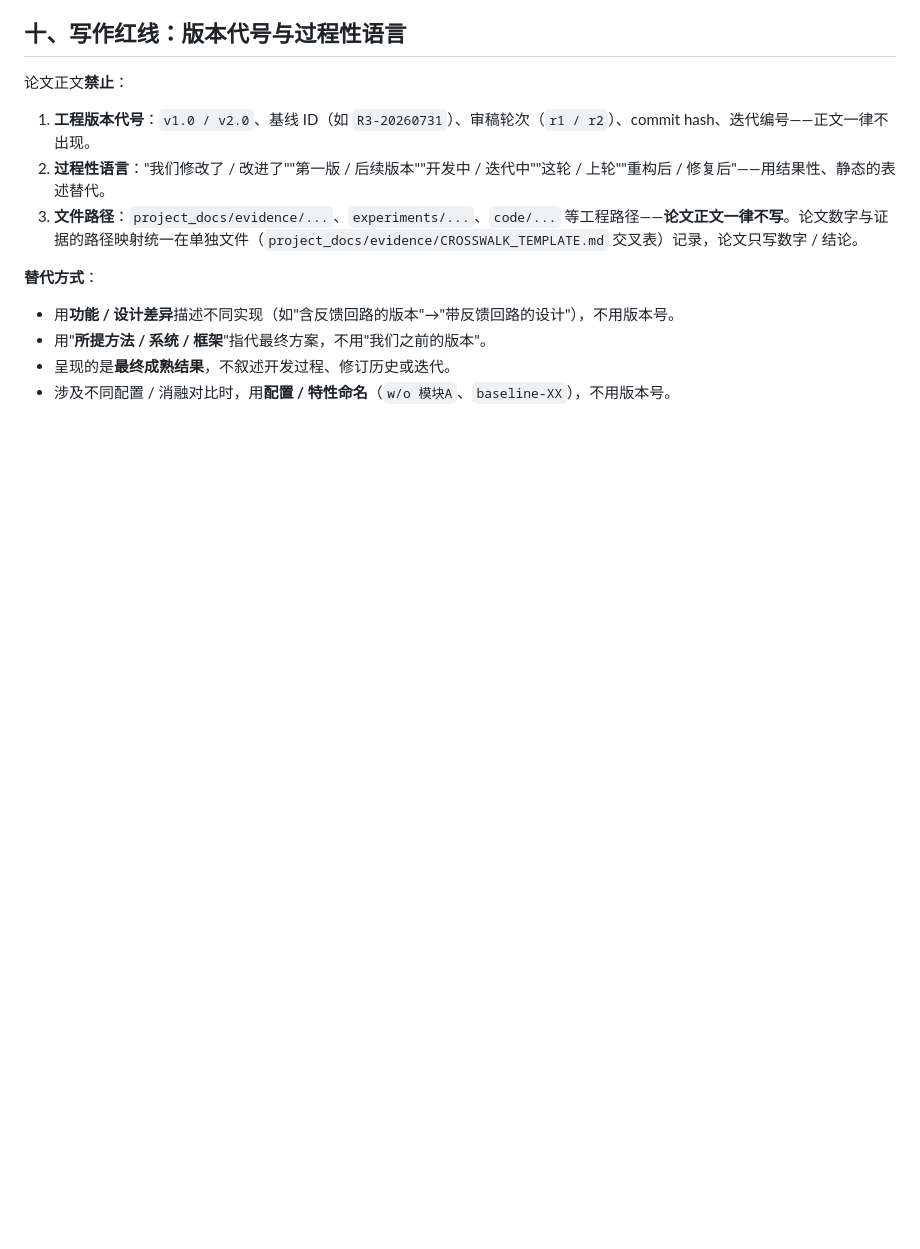
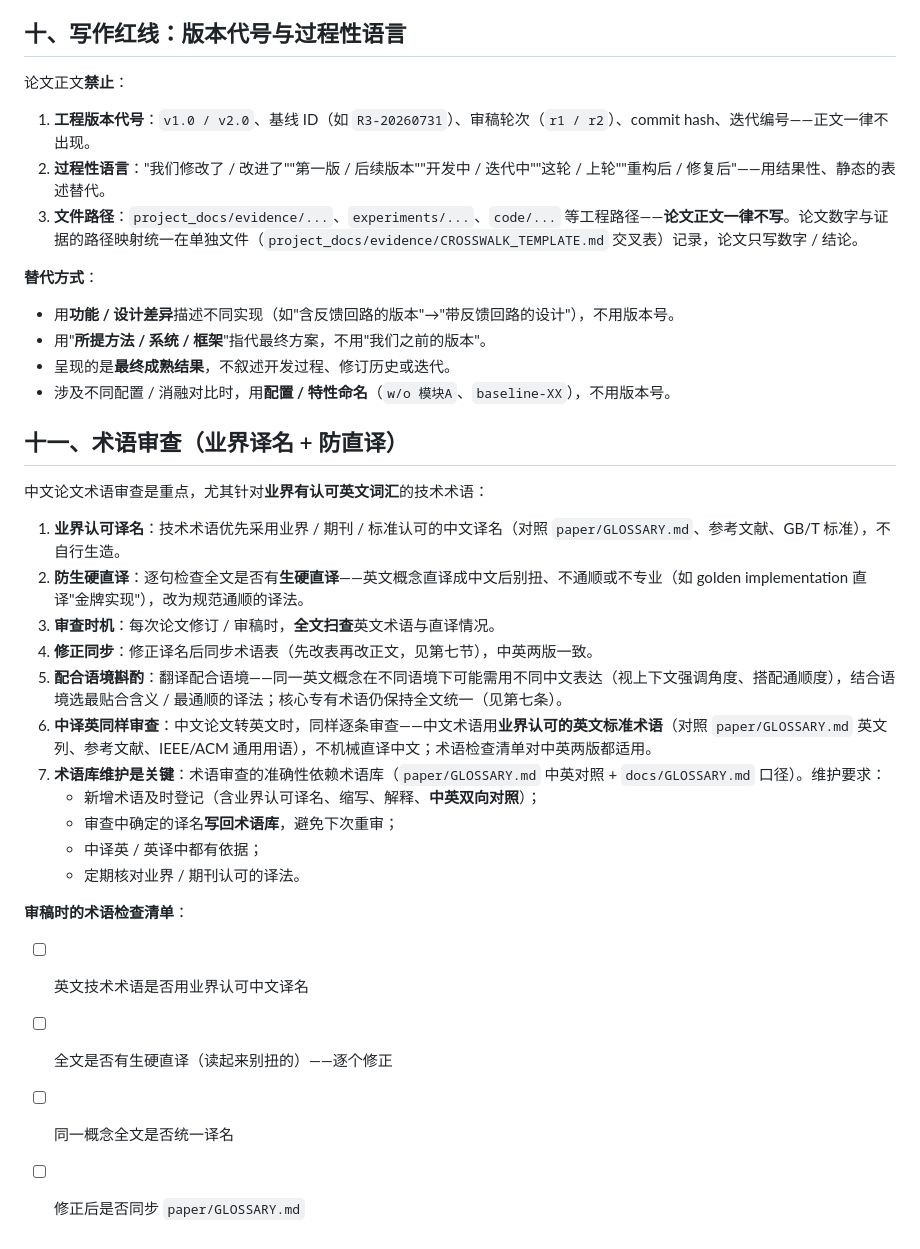
Before and after one commit to Toylog123/Project-Structure-Template, a Markdown page: skills/user-paper-style/SKILL.md, the part around the change. Drawn GitHub-style; blank space fills up the shorter version.

Commit message:
docs: 术语审查规范——业界译名/防直译/配合语境/中译英/术语库维护

```diff
--- a/skills/user-paper-style/SKILL.md
+++ b/skills/user-paper-style/SKILL.md
@@ -117,3 +117,26 @@ description: 项目文档写作规范——适用于论文、技术说明、报
 - 用"**所提方法 / 系统 / 框架**"指代最终方案，不用"我们之前的版本"。
 - 呈现的是**最终成熟结果**，不叙述开发过程、修订历史或迭代。
 - 涉及不同配置 / 消融对比时，用**配置 / 特性命名**（`w/o 模块A`、`baseline-XX`），不用版本号。
+
+## 十一、术语审查（业界译名 + 防直译）
+
+中文论文术语审查是重点，尤其针对**业界有认可英文词汇**的技术术语：
+
+1. **业界认可译名**：技术术语优先采用业界 / 期刊 / 标准认可的中文译名（对照 `paper/GLOSSARY.md`、参考文献、GB/T 标准），不自行生造。
+2. **防生硬直译**：逐句检查全文是否有**生硬直译**——英文概念直译成中文后别扭、不通顺或不专业（如 golden implementation 直译"金牌实现"），改为规范通顺的译法。
+3. **审查时机**：每次论文修订 / 审稿时，**全文扫查**英文术语与直译情况。
+4. **修正同步**：修正译名后同步术语表（先改表再改正文，见第七节），中英两版一致。
+5. **配合语境斟酌**：翻译配合语境——同一英文概念在不同语境下可能需用不同中文表达（视上下文强调角度、搭配通顺度），结合语境选最贴合含义 / 最通顺的译法；核心专有术语仍保持全文统一（见第七条）。
+6. **中译英同样审查**：中文论文转英文时，同样逐条审查——中文术语用**业界认可的英文标准术语**（对照 `paper/GLOSSARY.md` 英文列、参考文献、IEEE/ACM 通用用语），不机械直译中文；术语检查清单对中英两版都适用。
+7. **术语库维护是关键**：术语审查的准确性依赖术语库（`paper/GLOSSARY.md` 中英对照 + `docs/GLOSSARY.md` 口径）。维护要求：
+   - 新增术语及时登记（含业界认可译名、缩写、解释、**中英双向对照**）；
+   - 审查中确定的译名**写回术语库**，避免下次重审；
+   - 中译英 / 英译中都有依据；
+   - 定期核对业界 / 期刊认可的译法。
+
+**审稿时的术语检查清单**：
+
+- [ ] 英文技术术语是否用业界认可中文译名
+- [ ] 全文是否有生硬直译（读起来别扭的）——逐个修正
+- [ ] 同一概念全文是否统一译名
+- [ ] 修正后是否同步 `paper/GLOSSARY.md`
```
Also changed, not shown: 1 other file.
